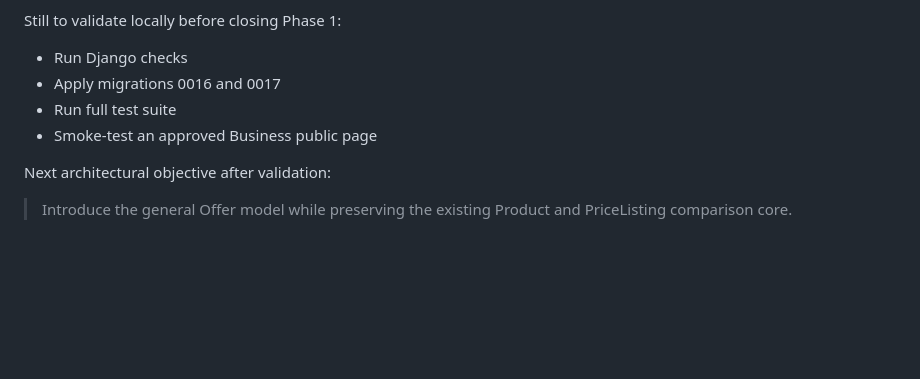
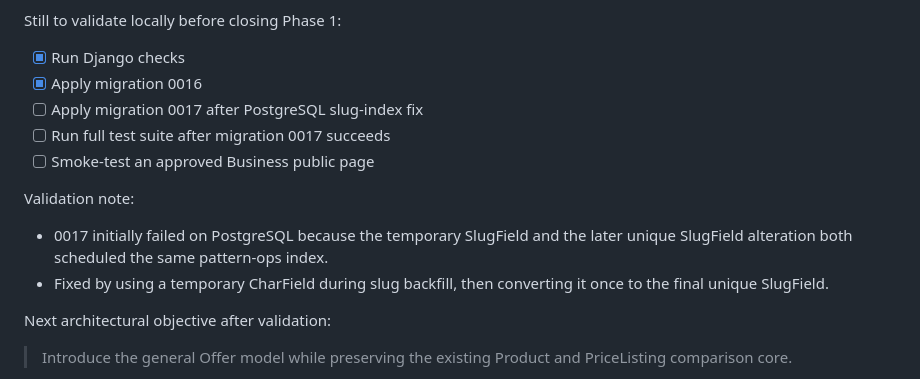
Before and after one commit to kembo-dev/bendango, a Markdown page: TASKMEMORY.md, the part around the change. GitHub-like rendering; blank space fills up the shorter version.

Commit message:
docs: record PostgreSQL migration fix in task memory

```diff
--- a/TASKMEMORY.md
+++ b/TASKMEMORY.md
@@ -730,10 +730,15 @@ Implemented in this milestone:
 
 Still to validate locally before closing Phase 1:
 
-- Run Django checks
-- Apply migrations 0016 and 0017
-- Run full test suite
-- Smoke-test an approved Business public page
+- [x] Run Django checks
+- [x] Apply migration 0016
+- [ ] Apply migration 0017 after PostgreSQL slug-index fix
+- [ ] Run full test suite after migration 0017 succeeds
+- [ ] Smoke-test an approved Business public page
+
+Validation note:
+- 0017 initially failed on PostgreSQL because the temporary SlugField and the later unique SlugField alteration both scheduled the same pattern-ops index.
+- Fixed by using a temporary CharField during slug backfill, then converting it once to the final unique SlugField.
 
 Next architectural objective after validation:
 
```
